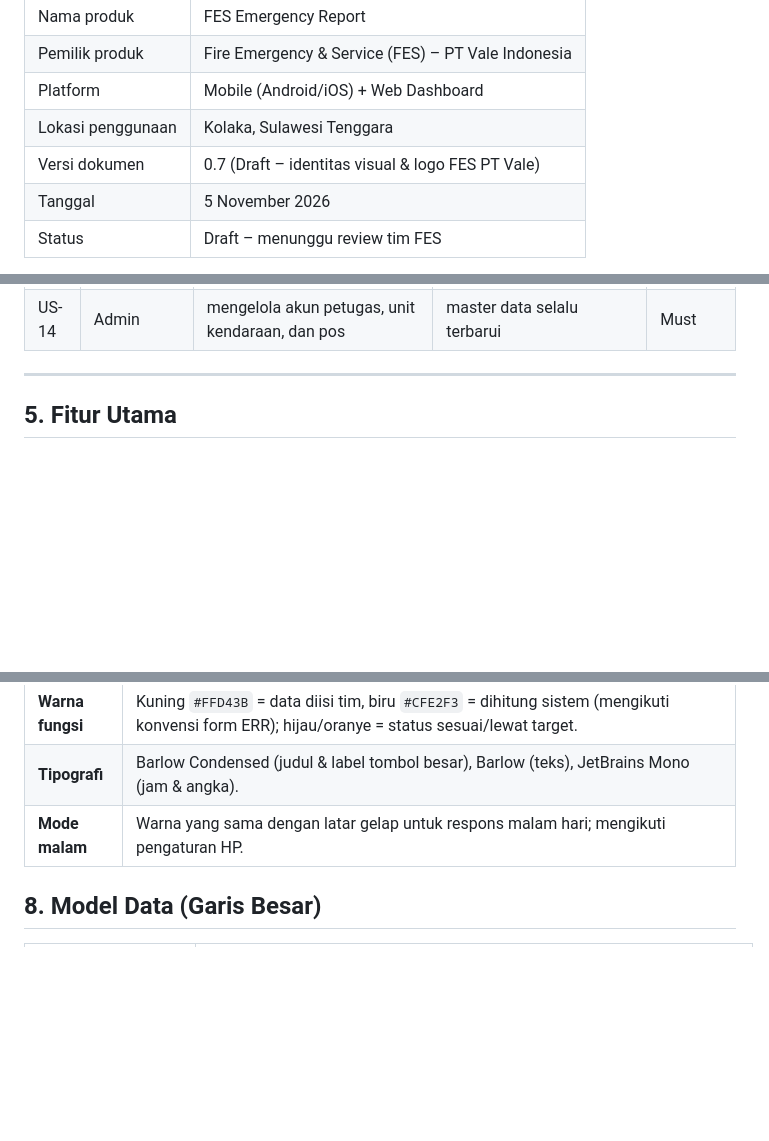
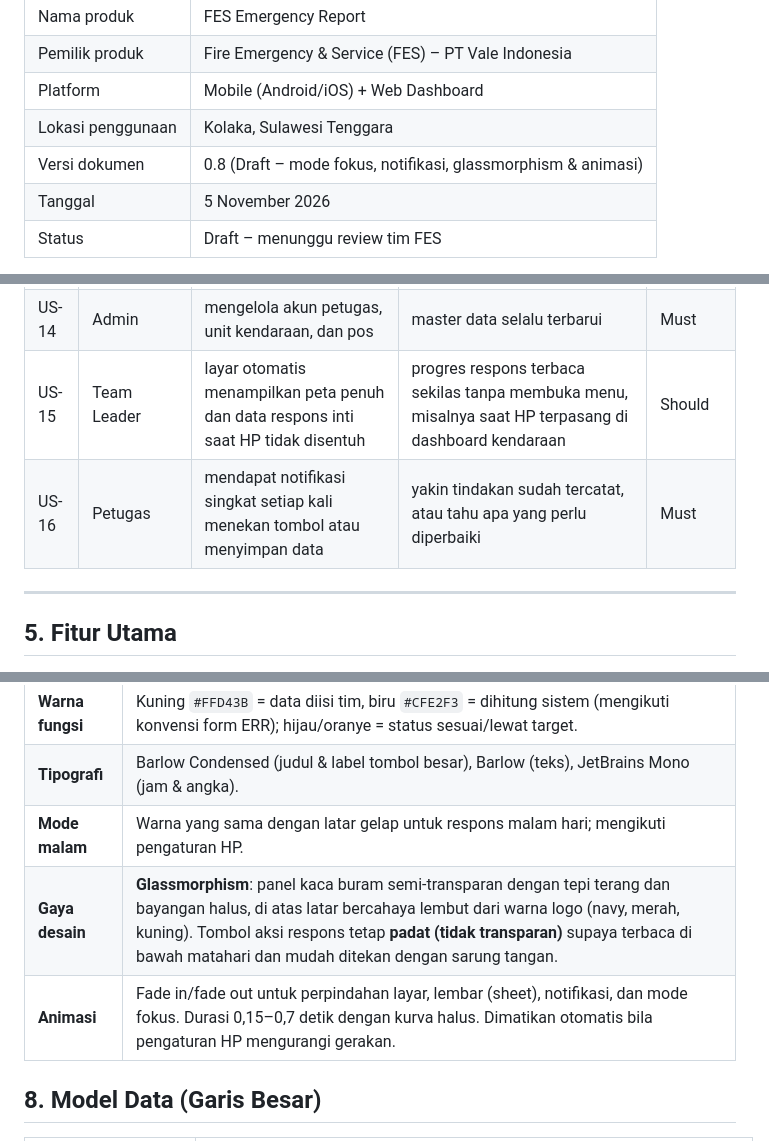
Before and after one commit to Ghyland17/leoghynizm, a Markdown page: PRD.md, 3 parts joined by grey strips. Drawn GitHub-style; blank space fills up the shorter version.

Commit message:
Add focus mode, in-app notifications and glass style to PRD
Co-Authored-By: Claude Opus 5.5 <noreply@anthropic.com>
Claude-Session: https://claude.ai/code/session_01G7dw7syPMGkX1x9tMoMiS8

```diff
--- a/PRD.md
+++ b/PRD.md
@@ -7,7 +7,7 @@
 | Pemilik produk | Fire Emergency & Service (FES) – PT Vale Indonesia |
 | Platform | Mobile (Android/iOS) + Web Dashboard |
 | Lokasi penggunaan | Kolaka, Sulawesi Tenggara |
-| Versi dokumen | 0.7 (Draft – identitas visual & logo FES PT Vale) |
+| Versi dokumen | 0.8 (Draft – mode fokus, notifikasi, glassmorphism & animasi) |
 | Tanggal | 5 November 2026 |
 | Status | Draft – menunggu review tim FES |
 
@@ -101,6 +101,8 @@ Saat ini tim Fire Emergency & Service (FES) PT Vale Indonesia membuat laporan re
 | US-12 | Petugas | tetap bisa mencatat tahapan saat sinyal hilang | data tidak hilang ketika berada di area tanpa sinyal | Must |
 | US-13 | Supervisor | melihat posisi tim yang sedang respons di peta | saya bisa memantau tanpa harus berada di lapangan | Should |
 | US-14 | Admin | mengelola akun petugas, unit kendaraan, dan pos | master data selalu terbarui | Must |
+| US-15 | Team Leader | layar otomatis menampilkan peta penuh dan data respons inti saat HP tidak disentuh | progres respons terbaca sekilas tanpa membuka menu, misalnya saat HP terpasang di dashboard kendaraan | Should |
+| US-16 | Petugas | mendapat notifikasi singkat setiap kali menekan tombol atau menyimpan data | yakin tindakan sudah tercatat, atau tahu apa yang perlu diperbaiki | Must |
 
 ---
 
@@ -372,6 +418,8 @@ ERR Draft → Team Leader melengkapi narasi → Ajukan
 | **Warna fungsi** | Kuning `#FFD43B` = data diisi tim, biru `#CFE2F3` = dihitung sistem (mengikuti konvensi form ERR); hijau/oranye = status sesuai/lewat target. |
 | **Tipografi** | Barlow Condensed (judul & label tombol besar), Barlow (teks), JetBrains Mono (jam & angka). |
 | **Mode malam** | Warna yang sama dengan latar gelap untuk respons malam hari; mengikuti pengaturan HP. |
+| **Gaya desain** | **Glassmorphism**: panel kaca buram semi-transparan dengan tepi terang dan bayangan halus, di atas latar bercahaya lembut dari warna logo (navy, merah, kuning). Tombol aksi respons tetap **padat (tidak transparan)** supaya terbaca di bawah matahari dan mudah ditekan dengan sarung tangan. |
+| **Animasi** | Fade in/fade out untuk perpindahan layar, lembar (sheet), notifikasi, dan mode fokus. Durasi 0,15–0,7 detik dengan kurva halus. Dimatikan otomatis bila pengaturan HP mengurangi gerakan. |
 
 ## 8. Model Data (Garis Besar)
 
```
Also changed, not shown: other parts of PRD.md (+44 -0 lines).
